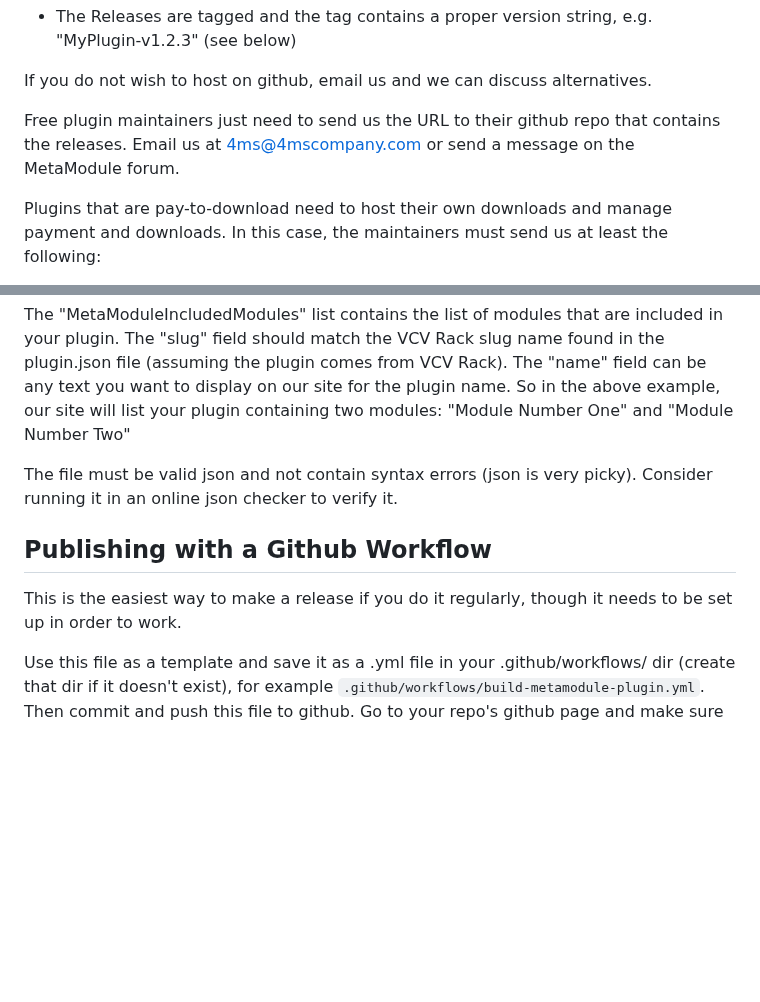
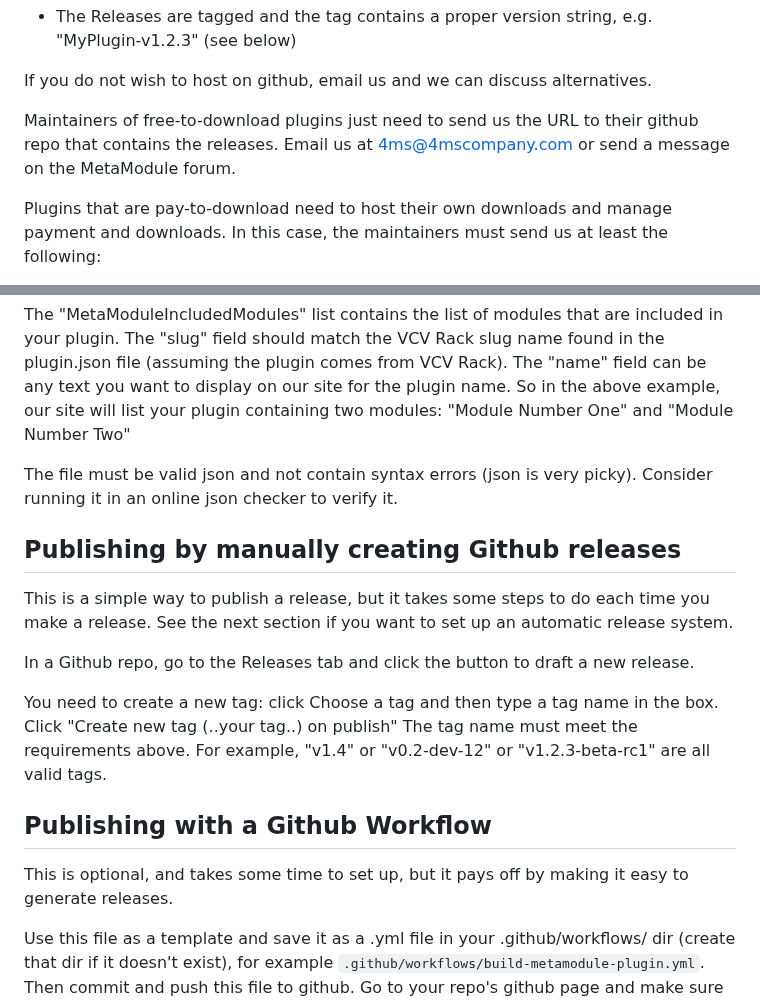
Before and after one commit to 4ms/metamodule-plugin-sdk, a Markdown page: docs/release.md, 2 parts joined by grey strips. Drawn GitHub-style; blank space fills up the shorter version.

```diff
--- a/docs/release.md
+++ b/docs/release.md
@@ -31,9 +31,9 @@ Plugins that can be freely downloaded must meet these requirements:
 
 If you do not wish to host on github, email us and we can discuss alternatives.
 
-Free plugin maintainers just need to send us the URL to their github repo that
-contains the releases. Email us at 4ms@4mscompany.com or send a message on the
-MetaModule forum.
+Maintainers of free-to-download plugins just need to send us the URL to their
+github repo that contains the releases. Email us at 4ms@4mscompany.com or send
+a message on the MetaModule forum.
 
 Plugins that are pay-to-download need to host their own downloads and manage
 payment and downloads. In this case, the maintainers must send us at least the
@@ -175,10 +181,23 @@ The file must be valid json and not contain syntax errors (json is very picky).
 Consider running it in an online json checker to verify it.
 
 
+## Publishing by manually creating Github releases
+
+This is a simple way to publish a release, but it takes some steps to do each time
+you make a release. See the next section if you want to set up an automatic release system.
+
+In a Github repo, go to the Releases tab and click the button to draft a new release.
+
+You need to create a new tag: click Choose a tag and then type a tag name in the box. Click "Create new tag (..your tag..) on publish"
+The tag name must meet the requirements above. For example, "v1.4" or "v0.2-dev-12" or "v1.2.3-beta-rc1" are all valid tags.
+
+
+
+
 ## Publishing with a Github Workflow
 
-This is the easiest way to make a release if you do it regularly, though it
-needs to be set up in order to work.
+This is optional, and takes some time to set up, but it pays off by making
+it easy to generate releases.
 
 Use this file as a template and save it as a .yml file in your
 .github/workflows/ dir (create that dir if it doesn't exist), for example
```
Also changed, not shown: other parts of docs/release.md (+18 -12 lines).
